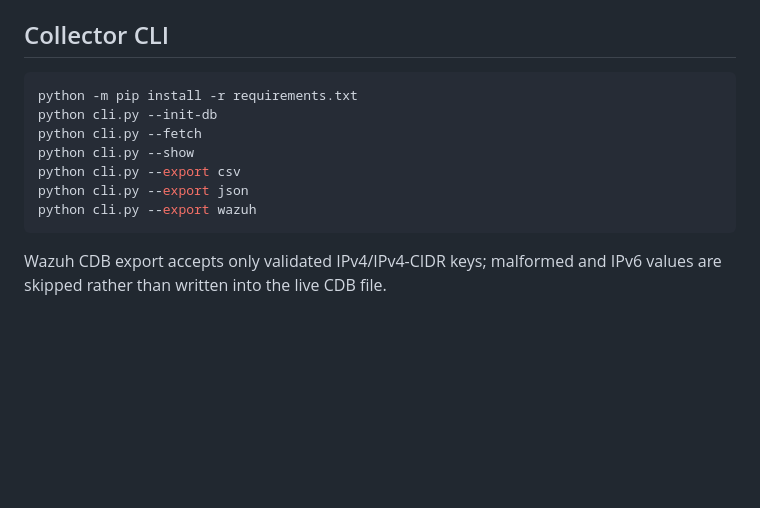
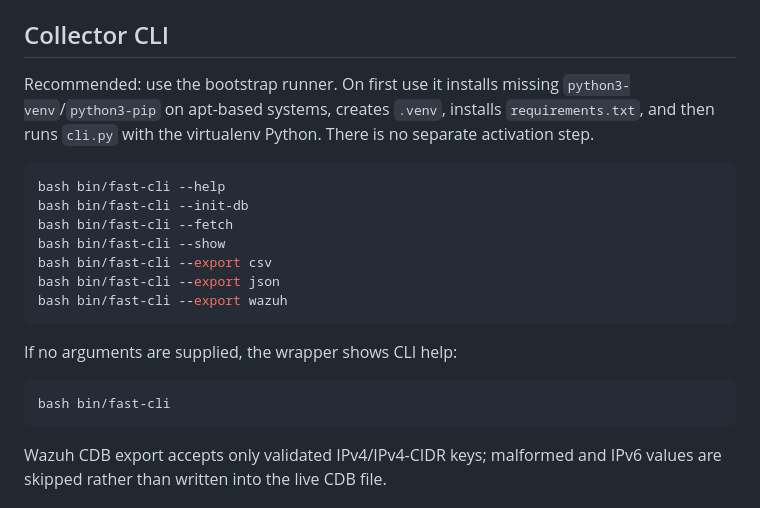
Before and after one commit to eppzx2/fast-test, a Markdown page: README.md, the part around the change. Drawn GitHub-style; blank space fills up the shorter version.

Commit message:
Document one-command FAST CLI runner

````diff
--- a/README.md
+++ b/README.md
@@ -124,14 +124,25 @@ API routes:
 
 ## Collector CLI
 
+Recommended: use the bootstrap runner. On first use it installs missing
+`python3-venv`/`python3-pip` on apt-based systems, creates `.venv`, installs
+`requirements.txt`, and then runs `cli.py` with the virtualenv Python.
+There is no separate activation step.
+
 ```bash
-python -m pip install -r requirements.txt
-python cli.py --init-db
-python cli.py --fetch
-python cli.py --show
-python cli.py --export csv
-python cli.py --export json
-python cli.py --export wazuh
+bash bin/fast-cli --help
+bash bin/fast-cli --init-db
+bash bin/fast-cli --fetch
+bash bin/fast-cli --show
+bash bin/fast-cli --export csv
+bash bin/fast-cli --export json
+bash bin/fast-cli --export wazuh
+```
+
+If no arguments are supplied, the wrapper shows CLI help:
+
+```bash
+bash bin/fast-cli
 ```
 
 Wazuh CDB export accepts only validated IPv4/IPv4-CIDR keys; malformed and
````
